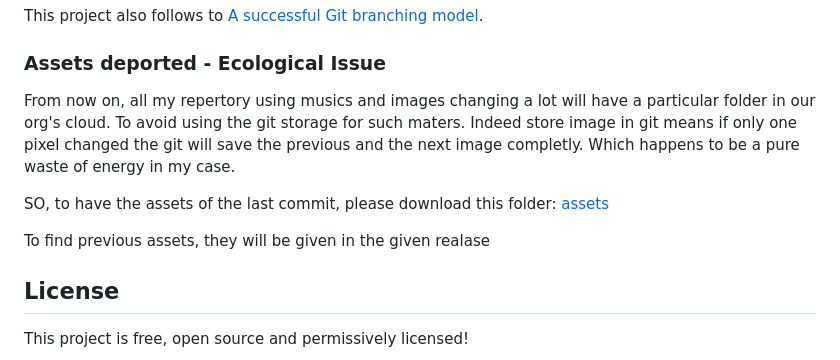
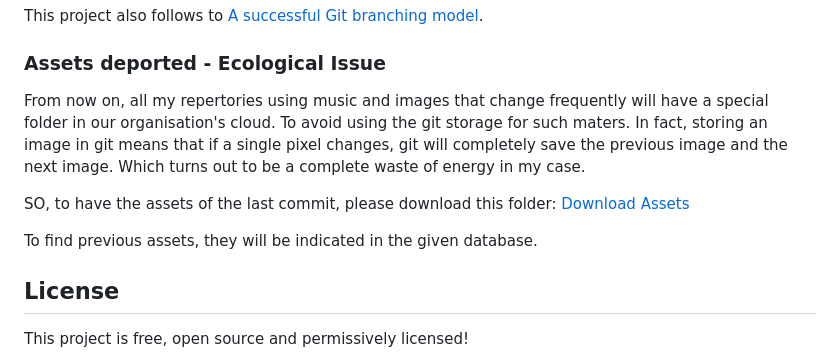
Before and after one commit to Fabinistere/fight_arena, a Markdown page: README.md, the part around one of its changes. GitHub-like rendering.

Commit message:
fix typos on Assets section

```diff
--- a/README.md
+++ b/README.md
@@ -78,15 +78,15 @@ This project also follows to [A successful Git branching model](https://nvie.com
 
 ### Assets deported - Ecological Issue
 
-From now on, all my repertory using musics and images changing a lot will have a particular folder in our org's cloud.
+From now on, all my repertories using music and images that change frequently will have a special folder in our organisation's cloud.
 To avoid using the git storage for such maters.
-Indeed store image in git means if only one pixel changed the git will save the previous and the next image completly.
-Which happens to be a pure waste of energy in my case.
+In fact, storing an image in git means that if a single pixel changes, git will completely save the previous image and the next image.
+Which turns out to be a complete waste of energy in my case.
 
 SO, to have the assets of the last commit, please download this folder:
-[assets](https://drive.google.com/drive/folders/1jcYH7U0qzLvyE25JEkXixoA6EWw6KNN5?usp=share_link)
+[Download Assets](https://drive.google.com/drive/folders/1jcYH7U0qzLvyE25JEkXixoA6EWw6KNN5?usp=share_link)
 
-To find previous assets, they will be given in the given realase
+To find previous assets, they will be indicated in the given database.
 
 ## License
 
```
Also changed, not shown: other parts of README.md (+2 -2 lines).
